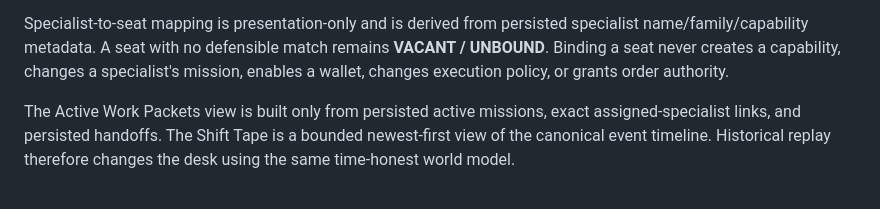
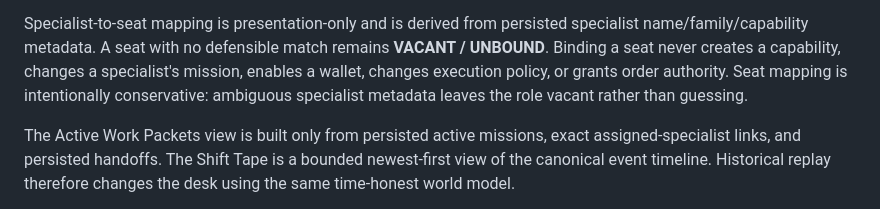
Before and after one commit to gryszzz/NOEMA, a Markdown page: docs/economic-habitat.md, the part around the change. Drawn GitHub-style.

Commit message:
docs: make autonomous desk binding conservatively explicit

```diff
--- a/docs/economic-habitat.md
+++ b/docs/economic-habitat.md
@@ -112,7 +112,8 @@ The desk uses eight presentation roles:
 Specialist-to-seat mapping is presentation-only and is derived from persisted specialist
 name/family/capability metadata. A seat with no defensible match remains **VACANT / UNBOUND**.
 Binding a seat never creates a capability, changes a specialist's mission, enables a wallet,
-changes execution policy, or grants order authority.
+changes execution policy, or grants order authority. Seat mapping is intentionally conservative:
+ambiguous specialist metadata leaves the role vacant rather than guessing.
 
 The Active Work Packets view is built only from persisted active missions, exact assigned-specialist
 links, and persisted handoffs. The Shift Tape is a bounded newest-first view of the canonical event
```
